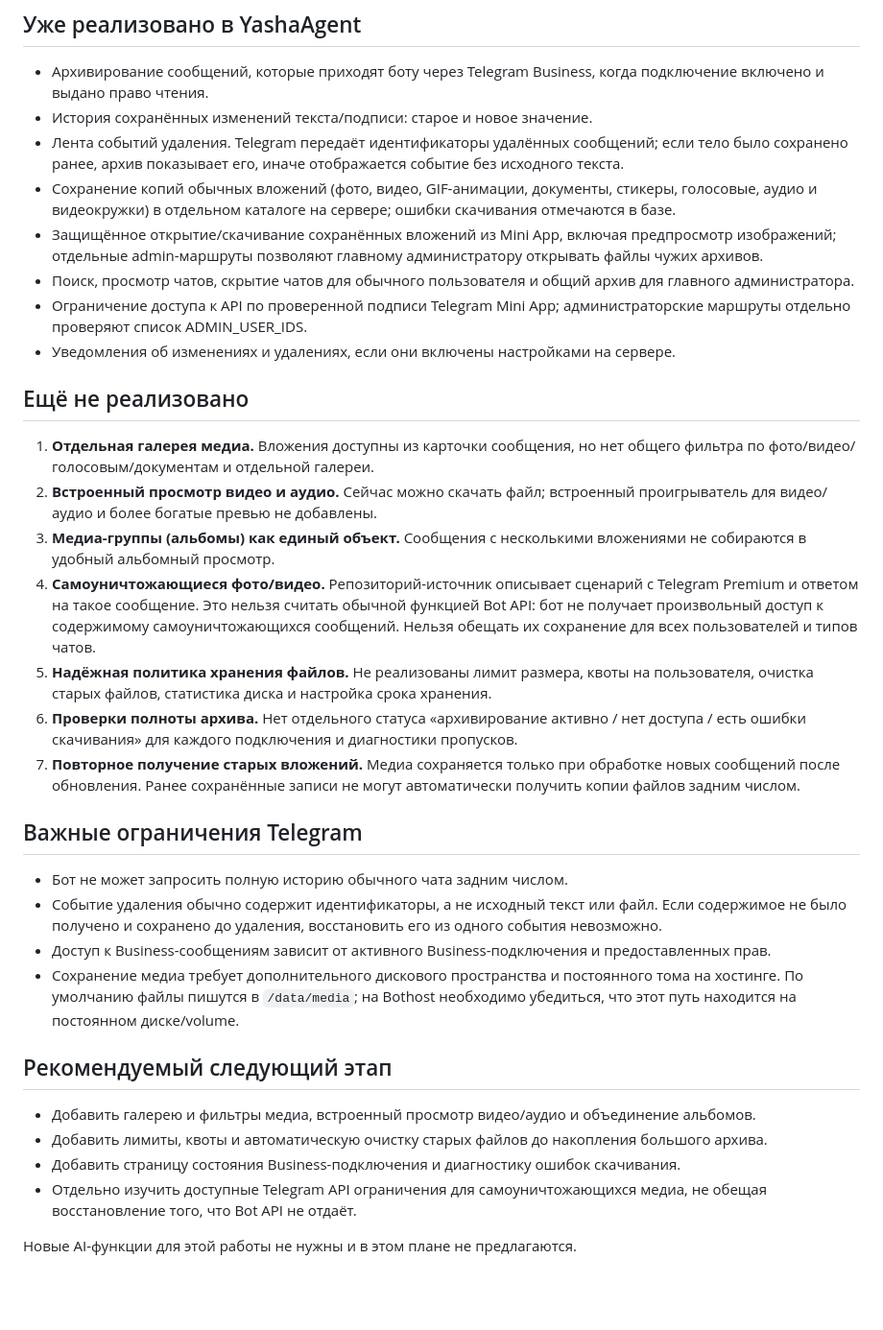
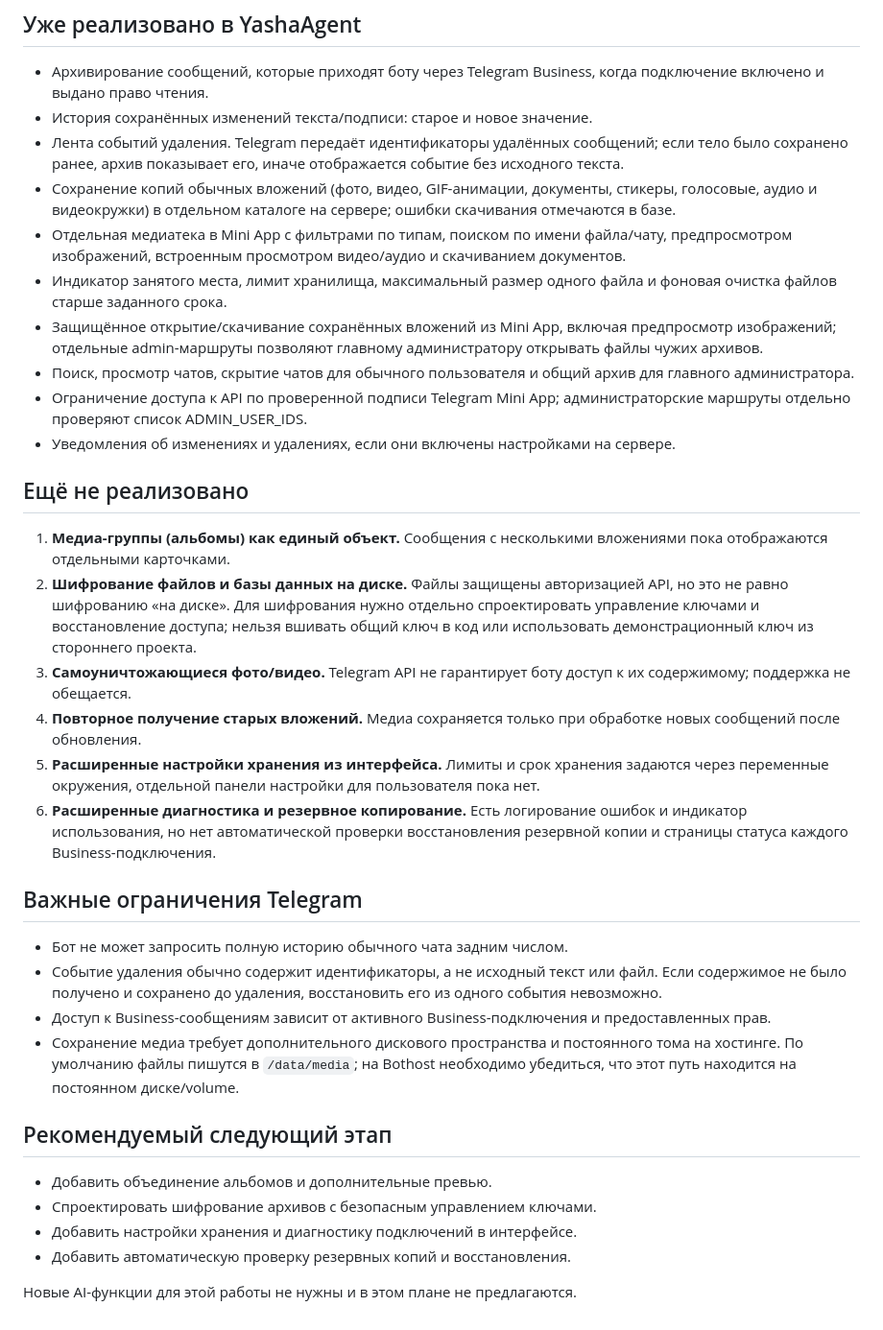
Before and after one commit to dyukk-y/YashaAgent, a Markdown page: FEATURE_STATUS.md, the part around the change. Shown at 96% size. Rendered like a GitHub page; blank space fills up the shorter version.

Commit message:
Update feature status for gallery, playback, quotas and retention

```diff
--- a/FEATURE_STATUS.md
+++ b/FEATURE_STATUS.md
@@ -8,6 +8,8 @@
 - История сохранённых изменений текста/подписи: старое и новое значение.
 - Лента событий удаления. Telegram передаёт идентификаторы удалённых сообщений; если тело было сохранено ранее, архив показывает его, иначе отображается событие без исходного текста.
 - Сохранение копий обычных вложений (фото, видео, GIF-анимации, документы, стикеры, голосовые, аудио и видеокружки) в отдельном каталоге на сервере; ошибки скачивания отмечаются в базе.
+- Отдельная медиатека в Mini App с фильтрами по типам, поиском по имени файла/чату, предпросмотром изображений, встроенным просмотром видео/аудио и скачиванием документов.
+- Индикатор занятого места, лимит хранилища, максимальный размер одного файла и фоновая очистка файлов старше заданного срока.
 - Защищённое открытие/скачивание сохранённых вложений из Mini App, включая предпросмотр изображений; отдельные admin-маршруты позволяют главному администратору открывать файлы чужих архивов.
 - Поиск, просмотр чатов, скрытие чатов для обычного пользователя и общий архив для главного администратора.
 - Ограничение доступа к API по проверенной подписи Telegram Mini App; администраторские маршруты отдельно проверяют список ADMIN_USER_IDS.
@@ -15,13 +17,12 @@
 
 ## Ещё не реализовано
 
-1. **Отдельная галерея медиа.** Вложения доступны из карточки сообщения, но нет общего фильтра по фото/видео/голосовым/документам и отдельной галереи.
-2. **Встроенный просмотр видео и аудио.** Сейчас можно скачать файл; встроенный проигрыватель для видео/аудио и более богатые превью не добавлены.
-3. **Медиа-группы (альбомы) как единый объект.** Сообщения с несколькими вложениями не собираются в удобный альбомный просмотр.
-4. **Самоуничтожающиеся фото/видео.** Репозиторий-источник описывает сценарий с Telegram Premium и ответом на такое сообщение. Это нельзя считать обычной функцией Bot API: бот не получает произвольный доступ к содержимому самоуничтожающихся сообщений. Нельзя обещать их сохранение для всех пользователей и типов чатов.
-5. **Надёжная политика хранения файлов.** Не реализованы лимит размера, квоты на пользователя, очистка старых файлов, статистика диска и настройка срока хранения.
-6. **Проверки полноты архива.** Нет отдельного статуса «архивирование активно / нет доступа / есть ошибки скачивания» для каждого подключения и диагностики пропусков.
-7. **Повторное получение старых вложений.** Медиа сохраняется только при обработке новых сообщений после обновления. Ранее сохранённые записи не могут автоматически получить копии файлов задним числом.
+1. **Медиа-группы (альбомы) как единый объект.** Сообщения с несколькими вложениями пока отображаются отдельными карточками.
+2. **Шифрование файлов и базы данных на диске.** Файлы защищены авторизацией API, но это не равно шифрованию «на диске». Для шифрования нужно отдельно спроектировать управление ключами и восстановление доступа; нельзя вшивать общий ключ в код или использовать демонстрационный ключ из стороннего проекта.
+3. **Самоуничтожающиеся фото/видео.** Telegram API не гарантирует боту доступ к их содержимому; поддержка не обещается.
+4. **Повторное получение старых вложений.** Медиа сохраняется только при обработке новых сообщений после обновления.
+5. **Расширенные настройки хранения из интерфейса.** Лимиты и срок хранения задаются через переменные окружения, отдельной панели настройки для пользователя пока нет.
+6. **Расширенные диагностика и резервное копирование.** Есть логирование ошибок и индикатор использования, но нет автоматической проверки восстановления резервной копии и страницы статуса каждого Business-подключения.
 
 ## Важные ограничения Telegram
 
@@ -32,9 +33,9 @@
 
 ## Рекомендуемый следующий этап
 
-- Добавить галерею и фильтры медиа, встроенный просмотр видео/аудио и объединение альбомов.
-- Добавить лимиты, квоты и автоматическую очистку старых файлов до накопления большого архива.
-- Добавить страницу состояния Business-подключения и диагностику ошибок скачивания.
-- Отдельно изучить доступные Telegram API ограничения для самоуничтожающихся медиа, не обещая восстановление того, что Bot API не отдаёт.
+- Добавить объединение альбомов и дополнительные превью.
+- Спроектировать шифрование архивов с безопасным управлением ключами.
+- Добавить настройки хранения и диагностику подключений в интерфейсе.
+- Добавить автоматическую проверку резервных копий и восстановления.
 
 Новые AI-функции для этой работы не нужны и в этом плане не предлагаются.
```
